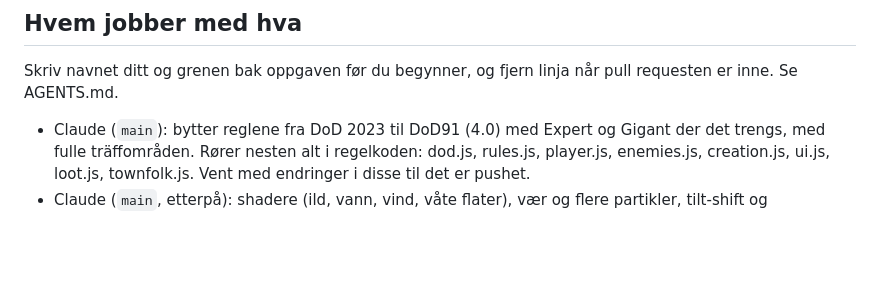
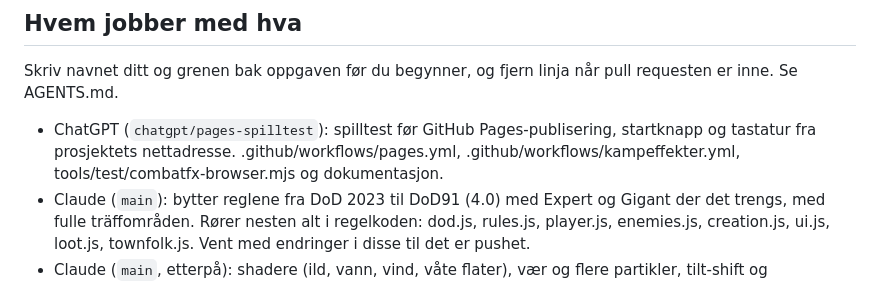
Before and after one commit to Tombonator3000/DoD-Roguelite, a Markdown page: todo.md, the part around the change. Rendered like a GitHub page; blank space fills up the shorter version.

```diff
--- a/todo.md
+++ b/todo.md
@@ -6,6 +6,7 @@ Sortert etter hva som gir mest spill for minst jobb.
 
 Skriv navnet ditt og grenen bak oppgaven før du begynner, og fjern linja når pull requesten er inne. Se AGENTS.md.
 
+- ChatGPT (`chatgpt/pages-spilltest`): spilltest før GitHub Pages-publisering, startknapp og tastatur fra prosjektets nettadresse. .github/workflows/pages.yml, .github/workflows/kampeffekter.yml, tools/test/combatfx-browser.mjs og dokumentasjon.
 - Claude (`main`): bytter reglene fra DoD 2023 til DoD91 (4.0) med Expert og Gigant der det trengs, med fulle träffområden. Rører nesten alt i regelkoden: dod.js, rules.js, player.js, enemies.js, creation.js, ui.js, loot.js, townfolk.js. Vent med endringer i disse til det er pushet.
 - Claude (`main`, etterpå): shadere (ild, vann, vind, våte flater), vær og flere partikler, tilt-shift og fargegradering. fx.js, post.js, town.js, world.js.
 
```
Also changed, not shown: log.md (+4 -0 lines).
